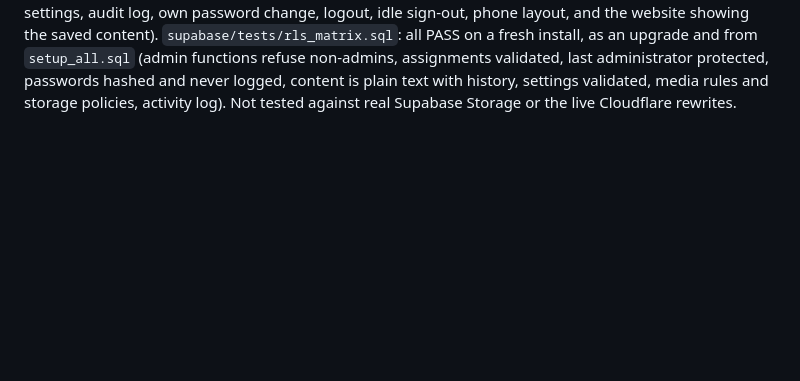
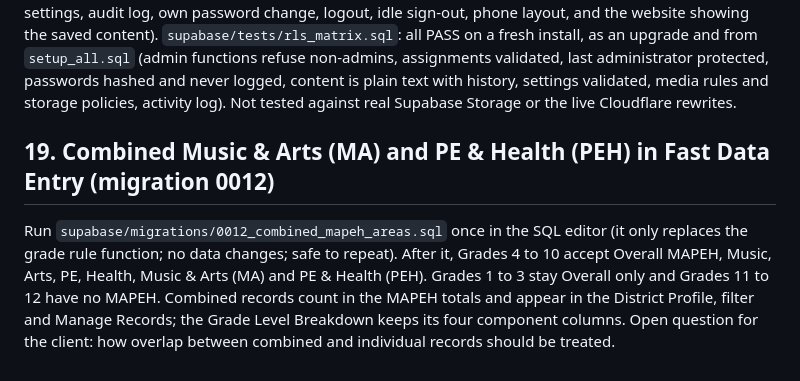
Before and after one commit to altasme/mapeh-system, a Markdown page: HANDOVER.md, the part around the change. GitHub-like rendering; blank space fills up the shorter version.

Commit message:
Docs: AUDIT N36, HANDOVER section 19 (migration 0012)
Co-Authored-By: Claude Sonnet 5.5 <noreply@anthropic.com>
Claude-Session: https://claude.ai/code/session_01HmAiH8qWKVrgQBGHCRLWSn

```diff
--- a/HANDOVER.md
+++ b/HANDOVER.md
@@ -261,3 +261,6 @@ In Settings & Branding, each Elementary and Secondary coordinator now has three
 - The idle sign-out and layout were verified in an automated browser; real Supabase Storage uploads and the /admin/* paths need one check on the live site after deployment.
 
 **Test results (admin panel).** `node tools/qa/run_qa.mjs`: 439 checks, 0 failed (82 of them for /admin: sign-in and refusal of Supervisor/coordinator, role-based refusal of direct function calls, users, content, images, settings, audit log, own password change, logout, idle sign-out, phone layout, and the website showing the saved content). `supabase/tests/rls_matrix.sql`: all PASS on a fresh install, as an upgrade and from `setup_all.sql` (admin functions refuse non-admins, assignments validated, last administrator protected, passwords hashed and never logged, content is plain text with history, settings validated, media rules and storage policies, activity log). Not tested against real Supabase Storage or the live Cloudflare rewrites.
+
+## 19. Combined Music & Arts (MA) and PE & Health (PEH) in Fast Data Entry (migration 0012)
+Run `supabase/migrations/0012_combined_mapeh_areas.sql` once in the SQL editor (it only replaces the grade rule function; no data changes; safe to repeat). After it, Grades 4 to 10 accept Overall MAPEH, Music, Arts, PE, Health, Music & Arts (MA) and PE & Health (PEH). Grades 1 to 3 stay Overall only and Grades 11 to 12 have no MAPEH. Combined records count in the MAPEH totals and appear in the District Profile, filter and Manage Records; the Grade Level Breakdown keeps its four component columns. Open question for the client: how overlap between combined and individual records should be treated.
```
Also changed, not shown: docs/AUDIT.md (+1 -0 lines).
